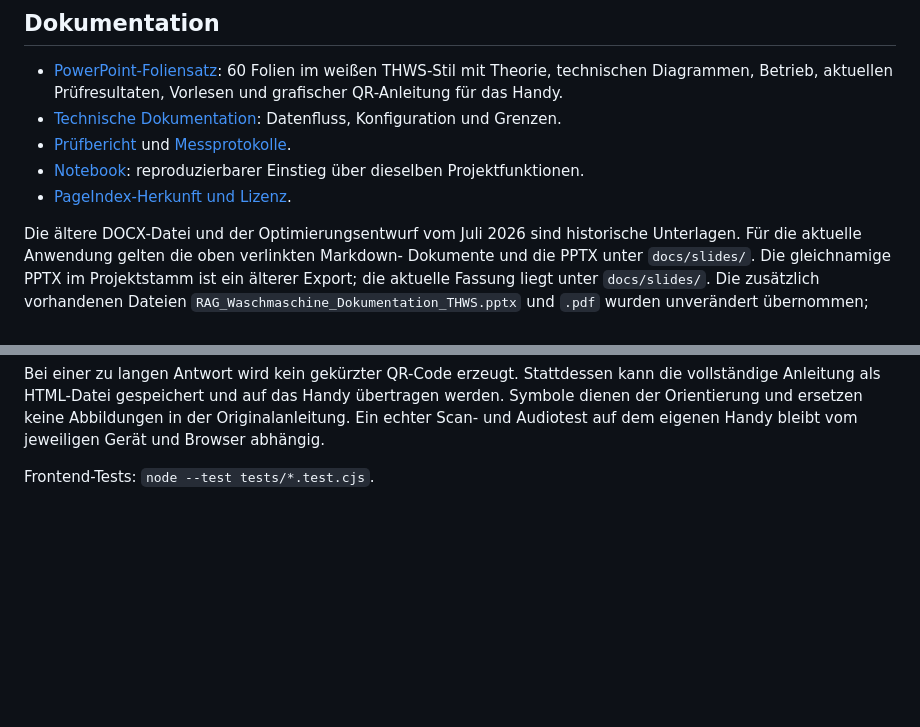
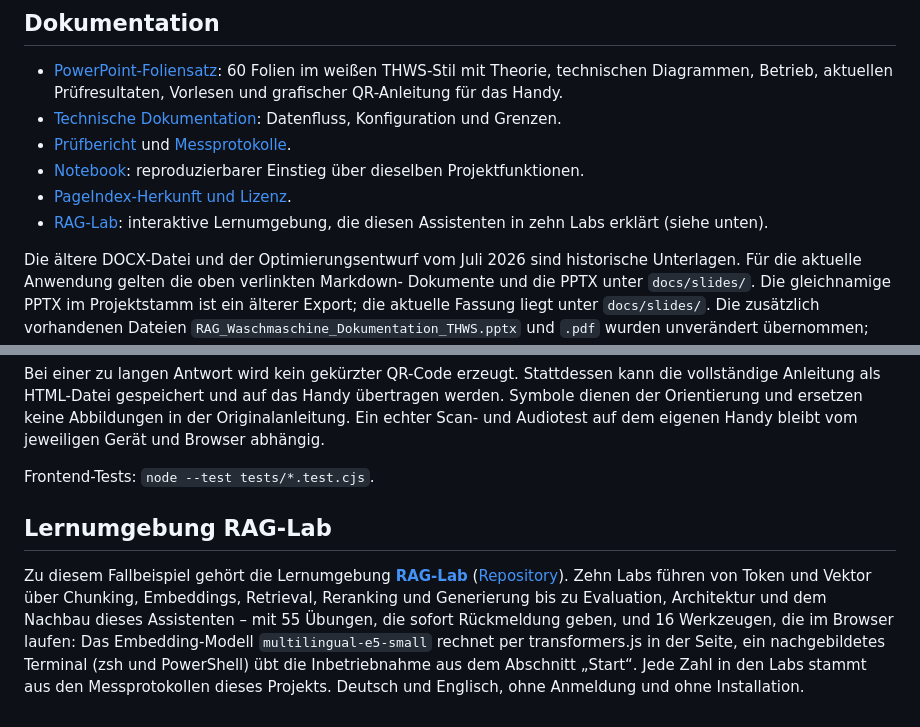
Before and after one commit to swrobuts/SiemensWashingMachineTroubleShooting_LocalLLM, a Markdown page: README.md, 2 parts joined by grey strips. Rendered like a GitHub page; blank space fills up the shorter version.

Commit message:
README: Lernumgebung RAG-Lab verlinken und beschreiben
Co-Authored-By: Claude Opus 5 <noreply@anthropic.com>

```diff
--- a/README.md
+++ b/README.md
@@ -155,6 +155,8 @@ die laufende App den gemeinsamen OpenAI-SDK-Client.
 - [Notebook](notebooks/document_processing_pipeline.ipynb):
   reproduzierbarer Einstieg über dieselben Projektfunktionen.
 - [PageIndex-Herkunft und Lizenz](pageindex/VENDOR.md).
+- [RAG-Lab](https://swrobuts.github.io/RAG-Lab/): interaktive Lernumgebung, die diesen
+  Assistenten in zehn Labs erklärt (siehe unten).
 
 Die ältere DOCX-Datei und der Optimierungsentwurf vom Juli 2026 sind historische
 Unterlagen. Für die aktuelle Anwendung gelten die oben verlinkten Markdown-
@@ -190,3 +192,16 @@ in der Originalanleitung. Ein echter Scan- und Audiotest auf dem eigenen Handy
 bleibt vom jeweiligen Gerät und Browser abhängig.
 
 Frontend-Tests: `node --test tests/*.test.cjs`.
+
+## Lernumgebung RAG-Lab
+
+Zu diesem Fallbeispiel gehört die Lernumgebung
+**[RAG-Lab](https://swrobuts.github.io/RAG-Lab/)**
+([Repository](https://github.com/swrobuts/RAG-Lab)). Zehn Labs führen von Token und
+Vektor über Chunking, Embeddings, Retrieval, Reranking und Generierung bis zu Evaluation,
+Architektur und dem Nachbau dieses Assistenten – mit 55 Übungen, die sofort Rückmeldung
+geben, und 16 Werkzeugen, die im Browser laufen: Das Embedding-Modell
+`multilingual-e5-small` rechnet per transformers.js in der Seite, ein nachgebildetes
+Terminal (zsh und PowerShell) übt die Inbetriebnahme aus dem Abschnitt „Start“. Jede Zahl
+in den Labs stammt aus den Messprotokollen dieses Projekts. Deutsch und Englisch, ohne
+Anmeldung und ohne Installation.
```
